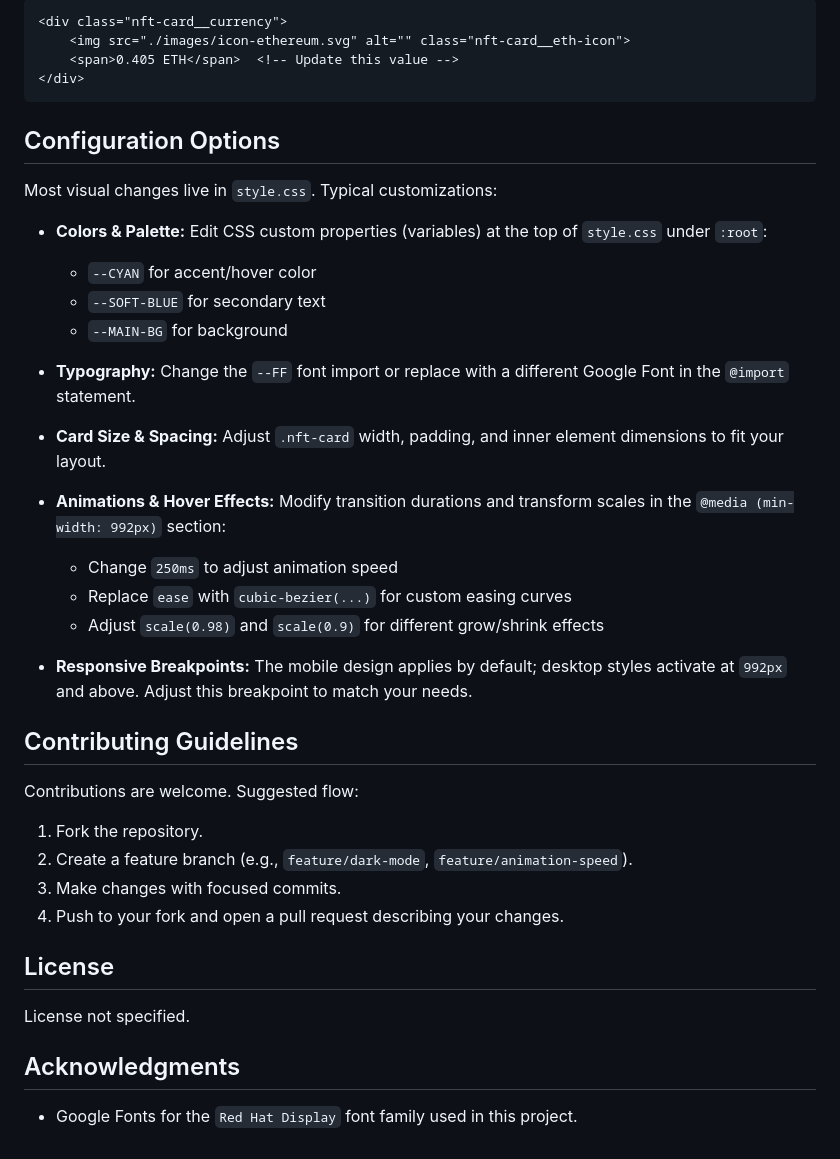
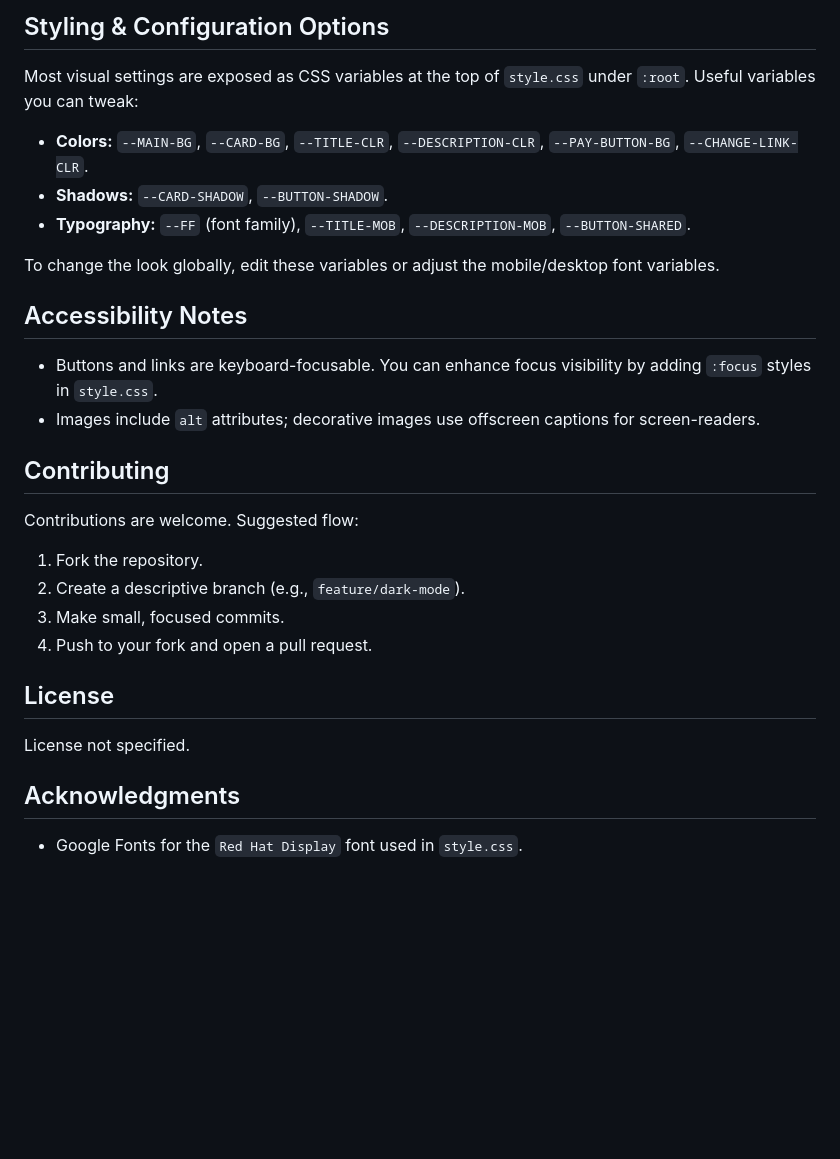
Before and after one commit to syntaxSangoma/order-summary-component-vanilla-06, a Markdown page: README.md, the part around one of its changes. GitHub-like rendering; blank space fills up the shorter version.

````diff
--- a/README.md
+++ b/README.md
@@ -49,39 +56,27 @@ Example: to update the NFT price, find the `.nft-card__currency` section and rep
 
-```html
-<div class="nft-card__currency">
-	<img src="./images/icon-ethereum.svg" alt="" class="nft-card__eth-icon">
-	<span>0.405 ETH</span>  <!-- Update this value -->
-</div>
-```
+## Styling & Configuration Options
 
-## Configuration Options
+Most visual settings are exposed as CSS variables at the top of `style.css` under `:root`. Useful variables you can tweak:
 
-Most visual changes live in `style.css`. Typical customizations:
+- **Colors:** `--MAIN-BG`, `--CARD-BG`, `--TITLE-CLR`, `--DESCRIPTION-CLR`, `--PAY-BUTTON-BG`, `--CHANGE-LINK-CLR`.
+- **Shadows:** `--CARD-SHADOW`, `--BUTTON-SHADOW`.
+- **Typography:** `--FF` (font family), `--TITLE-MOB`, `--DESCRIPTION-MOB`, `--BUTTON-SHARED`.
 
-- **Colors & Palette:** Edit CSS custom properties (variables) at the top of `style.css` under `:root`:
-	- `--CYAN` for accent/hover color
-	- `--SOFT-BLUE` for secondary text
-	- `--MAIN-BG` for background
+To change the look globally, edit these variables or adjust the mobile/desktop font variables.
 
-- **Typography:** Change the `--FF` font import or replace with a different Google Font in the `@import` statement.
+## Accessibility Notes
 
-- **Card Size & Spacing:** Adjust `.nft-card` width, padding, and inner element dimensions to fit your layout.
+- Buttons and links are keyboard-focusable. You can enhance focus visibility by adding `:focus` styles in `style.css`.
+- Images include `alt` attributes; decorative images use offscreen captions for screen-readers.
 
-- **Animations & Hover Effects:** Modify transition durations and transform scales in the `@media (min-width: 992px)` section:
-	- Change `250ms` to adjust animation speed
-	- Replace `ease` with `cubic-bezier(...)` for custom easing curves
-	- Adjust `scale(0.98)` and `scale(0.9)` for different grow/shrink effects
-
-- **Responsive Breakpoints:** The mobile design applies by default; desktop styles activate at `992px` and above. Adjust this breakpoint to match your needs.
-
-## Contributing Guidelines
+## Contributing
 
 Contributions are welcome. Suggested flow:
 
 1. Fork the repository.
-2. Create a feature branch (e.g., `feature/dark-mode`, `feature/animation-speed`).
-3. Make changes with focused commits.
-4. Push to your fork and open a pull request describing your changes.
+2. Create a descriptive branch (e.g., `feature/dark-mode`).
+3. Make small, focused commits.
+4. Push to your fork and open a pull request.
 
 ## License
 
@@ -89,4 +84,4 @@ License not specified.
 
 ## Acknowledgments
 
-- Google Fonts for the `Red Hat Display` font family used in this project.
+- Google Fonts for the `Red Hat Display` font used in `style.css`.
````
Also changed, not shown: other parts of README.md (+33 -26 lines).
